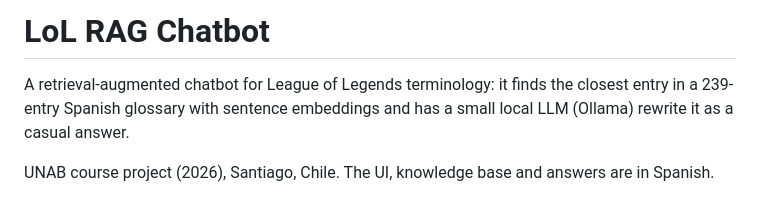
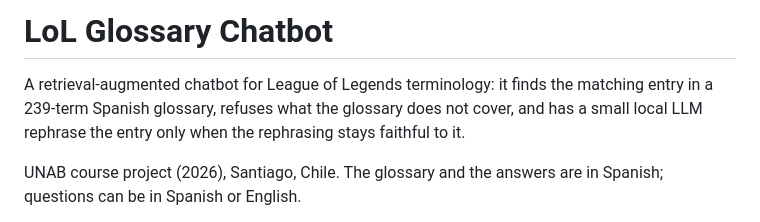
Before and after one commit to eJosR-Coding/lol-chatbot, a Markdown page: README.md, the part around one of its changes. GitHub-like rendering.

```diff
--- a/README.md
+++ b/README.md
@@ -1,6 +1,6 @@
-# LoL RAG Chatbot
+# LoL Glossary Chatbot
 
-A retrieval-augmented chatbot for League of Legends terminology: it finds the closest entry in a 239-entry Spanish glossary with sentence embeddings and has a small local LLM (Ollama) rewrite it as a casual answer.
+A retrieval-augmented chatbot for League of Legends terminology: it finds the matching entry in a 239-term Spanish glossary, refuses what the glossary does not cover, and has a small local LLM rephrase the entry only when the rephrasing stays faithful to it.
 
-UNAB course project (2026), Santiago, Chile. The UI, knowledge base and answers are in Spanish.
+UNAB course project (2026), Santiago, Chile. The glossary and the answers are in Spanish; questions can be in Spanish or English.
 
```
Also changed, not shown: other parts of README.md (+76 -71 lines).
